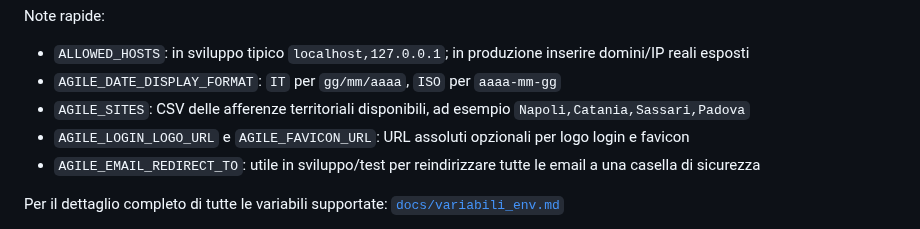
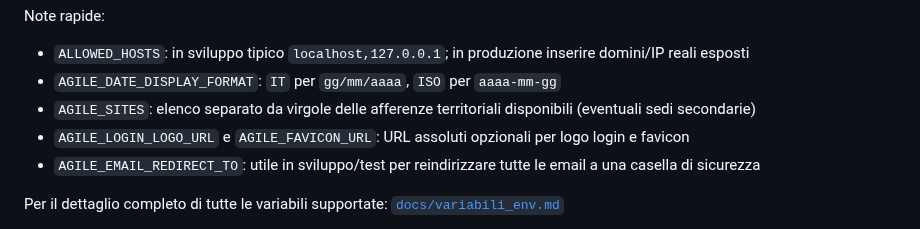
Before and after one commit to maxtoor/lagile.management, a Markdown page: README.md, the part around the change. GitHub-like rendering.

Commit message:
Refine AGILE_SITES wording in README

```diff
--- a/README.md
+++ b/README.md
@@ -69,7 +69,7 @@ Riepilogo rapido variabili ambiente:
 Note rapide:
 - `ALLOWED_HOSTS`: in sviluppo tipico `localhost,127.0.0.1`; in produzione inserire domini/IP reali esposti
 - `AGILE_DATE_DISPLAY_FORMAT`: `IT` per `gg/mm/aaaa`, `ISO` per `aaaa-mm-gg`
-- `AGILE_SITES`: CSV delle afferenze territoriali disponibili, ad esempio `Napoli,Catania,Sassari,Padova`
+- `AGILE_SITES`: elenco separato da virgole delle afferenze territoriali disponibili (eventuali sedi secondarie)
 - `AGILE_LOGIN_LOGO_URL` e `AGILE_FAVICON_URL`: URL assoluti opzionali per logo login e favicon
 - `AGILE_EMAIL_REDIRECT_TO`: utile in sviluppo/test per reindirizzare tutte le email a una casella di sicurezza
 
```
